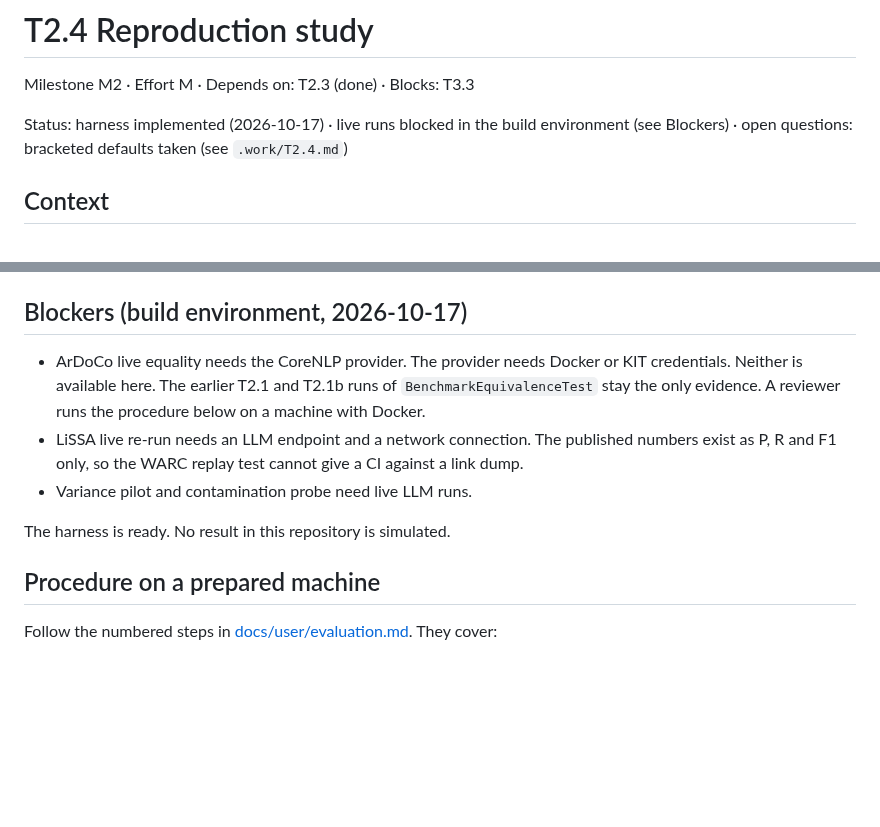
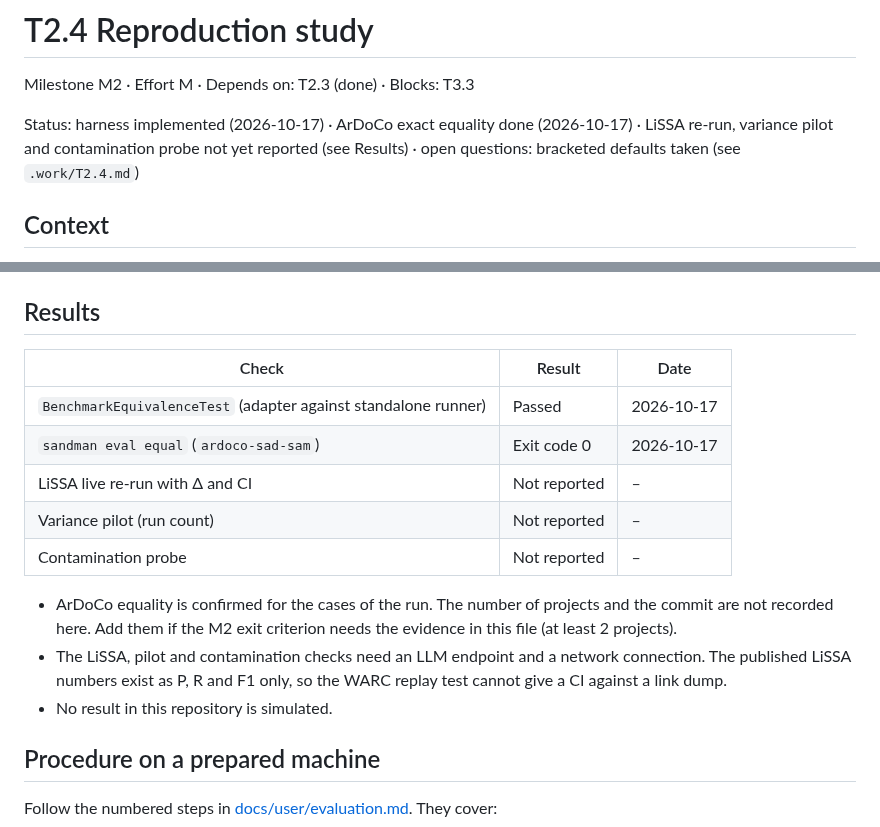
Before and after one commit to ardoco/sandman, a Markdown page: docs/tasks/T2.4-reproduction-study.md, 2 parts joined by grey strips. Rendered like a GitHub page; blank space fills up the shorter version.

Commit message:
docs: record T2.4 ArDoCo equality result and open checks

```diff
--- a/docs/tasks/T2.4-reproduction-study.md
+++ b/docs/tasks/T2.4-reproduction-study.md
@@ -2,7 +2,7 @@
 
 Milestone M2 · Effort M · Depends on: T2.3 (done) · Blocks: T3.3
 
-Status: harness implemented (2026-10-17) · live runs blocked in the build environment (see Blockers) · open questions: bracketed defaults taken (see `.work/T2.4.md`)
+Status: harness implemented (2026-10-17) · ArDoCo exact equality done (2026-10-17) · LiSSA re-run, variance pilot and contamination probe not yet reported (see Results) · open questions: bracketed defaults taken (see `.work/T2.4.md`)
 
 ## Context
 
@@ -33,13 +33,19 @@ A user can check that the ArDoCo adapter reproduces the standalone runner exactl
 - `pilot` and `contamination` give the values of `sandman_cli.evaluation.stats` (`runs_needed`, `contamination_verdict`).
 - Unit tests run offline in `tools/cli/tests/test_evaluation_repro.py`.
 
-## Blockers (build environment, 2026-10-17)
+## Results
 
-- ArDoCo live equality needs the CoreNLP provider. The provider needs Docker or KIT credentials. Neither is available here. The earlier T2.1 and T2.1b runs of `BenchmarkEquivalenceTest` stay the only evidence. A reviewer runs the procedure below on a machine with Docker.
-- LiSSA live re-run needs an LLM endpoint and a network connection. The published numbers exist as P, R and F1 only, so the WARC replay test cannot give a CI against a link dump.
-- Variance pilot and contamination probe need live LLM runs.
+| Check | Result | Date |
+|---|---|---|
+| `BenchmarkEquivalenceTest` (adapter against standalone runner) | Passed | 2026-10-17 |
+| `sandman eval equal` (`ardoco-sad-sam`) | Exit code 0 | 2026-10-17 |
+| LiSSA live re-run with Δ and CI | Not reported | – |
+| Variance pilot (run count) | Not reported | – |
+| Contamination probe | Not reported | – |
 
-The harness is ready. No result in this repository is simulated.
+- ArDoCo equality is confirmed for the cases of the run. The number of projects and the commit are not recorded here. Add them if the M2 exit criterion needs the evidence in this file (at least 2 projects).
+- The LiSSA, pilot and contamination checks need an LLM endpoint and a network connection. The published LiSSA numbers exist as P, R and F1 only, so the WARC replay test cannot give a CI against a link dump.
+- No result in this repository is simulated.
 
 ## Procedure on a prepared machine
 
```
